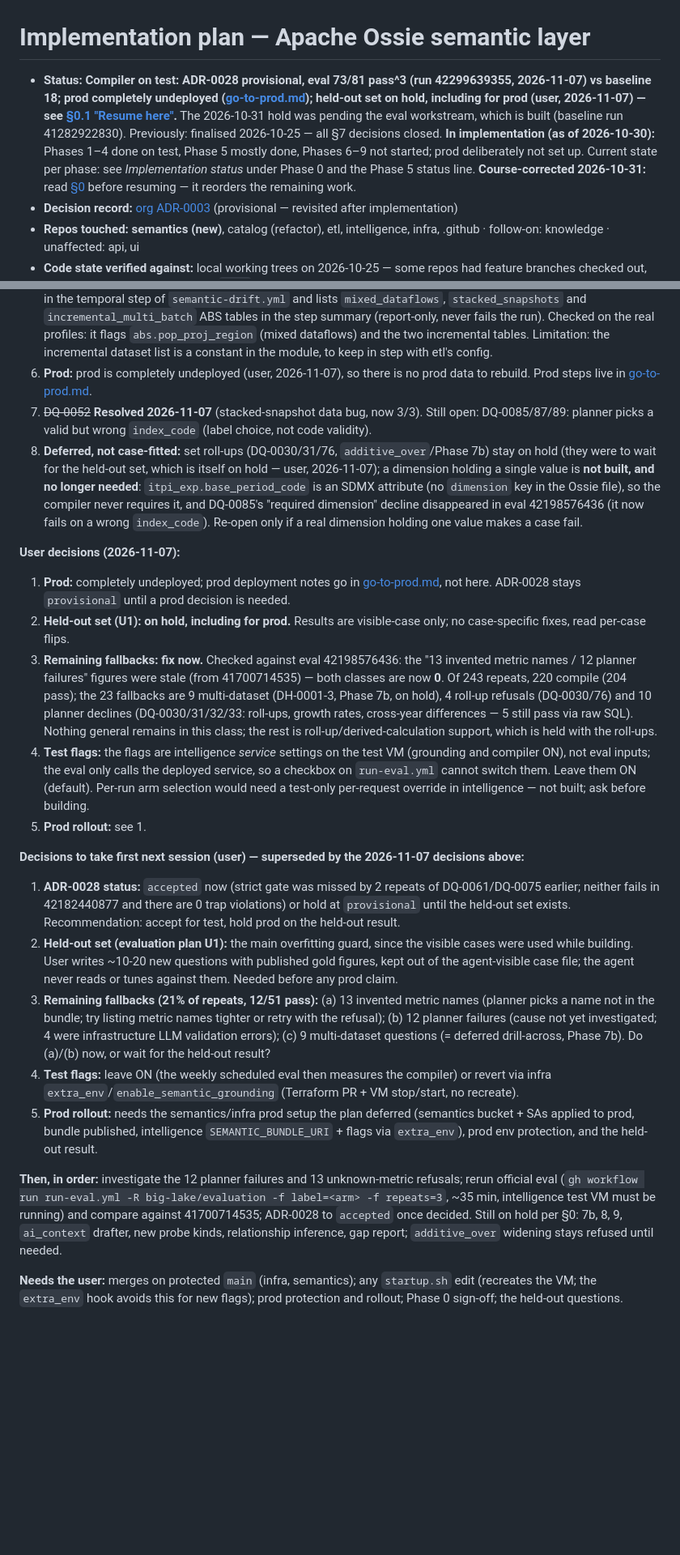
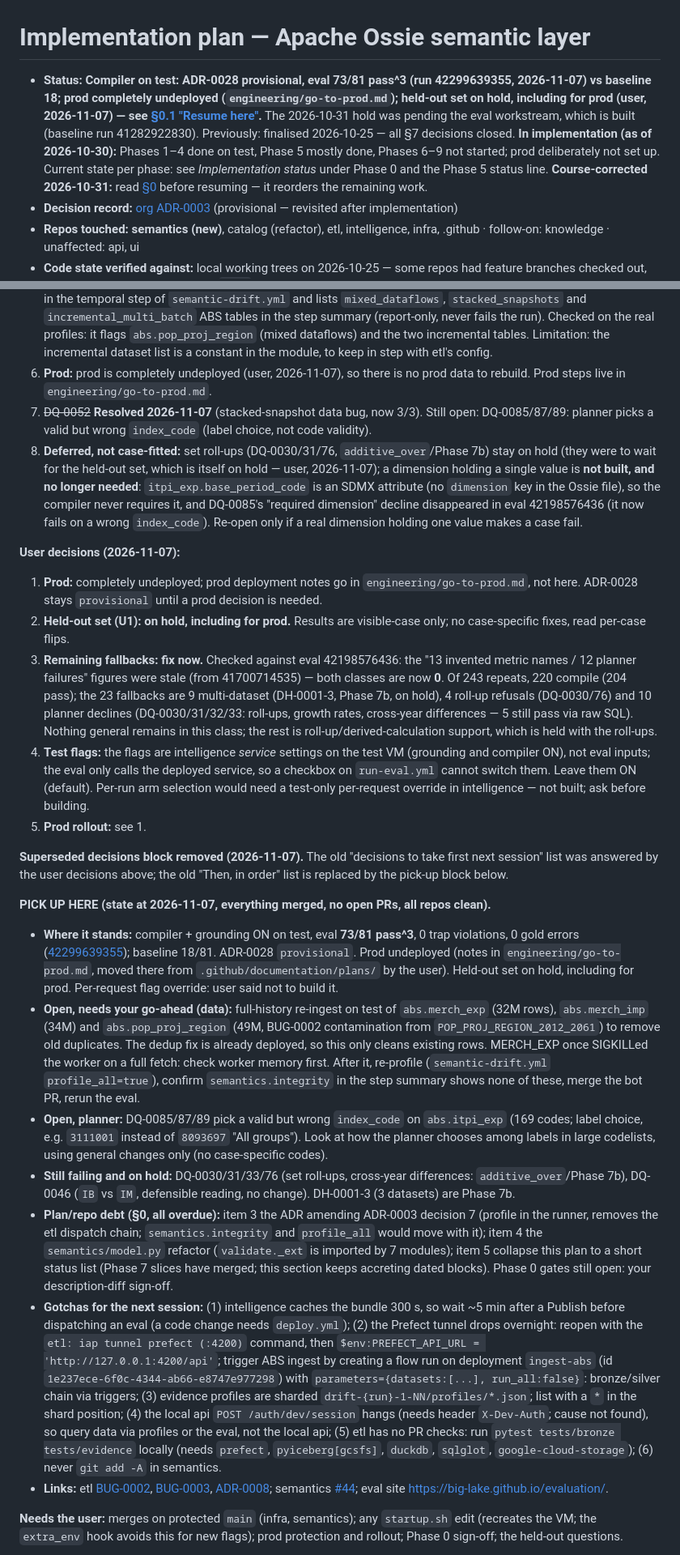
Before and after one commit to big-lake/.github, a Markdown page: documentation/plans/ossie-semantic-layer.md, 2 parts joined by grey strips. Shown at 81% size. Drawn GitHub-style; blank space fills up the shorter version.

Commit message:
plan: pick-up block for next session, replace superseded decisions, go-to-prod moved to engineering

```diff
--- a/documentation/plans/ossie-semantic-layer.md
+++ b/documentation/plans/ossie-semantic-layer.md
@@ -1,6 +1,6 @@
 # Implementation plan — Apache Ossie semantic layer
 
-- **Status:** **Compiler on test: ADR-0028 provisional, eval 73/81 pass^3 (run 42299639355, 2026-11-07) vs baseline 18; prod completely undeployed ([go-to-prod.md](go-to-prod.md)); held-out set on hold, including for prod (user, 2026-11-07) — see [§0.1 "Resume here"](#01-eval-framework-and-baseline-now-available-2026-11-01).** The 2026-10-31 hold was pending the eval workstream, which is built (baseline run 41282922830). Previously: finalised 2026-10-25 — all §7 decisions closed. **In implementation (as of 2026-10-30):** Phases 1–4 done on test, Phase 5 mostly done, Phases 6–9 not started; prod deliberately not set up. Current state per phase: see *Implementation status* under Phase 0 and the Phase 5 status line. **Course-corrected 2026-10-31:** read [§0](#0-course-correction-2026-10-31-review--read-before-resuming) before resuming — it reorders the remaining work.
+- **Status:** **Compiler on test: ADR-0028 provisional, eval 73/81 pass^3 (run 42299639355, 2026-11-07) vs baseline 18; prod completely undeployed (`engineering/go-to-prod.md`); held-out set on hold, including for prod (user, 2026-11-07) — see [§0.1 "Resume here"](#01-eval-framework-and-baseline-now-available-2026-11-01).** The 2026-10-31 hold was pending the eval workstream, which is built (baseline run 41282922830). Previously: finalised 2026-10-25 — all §7 decisions closed. **In implementation (as of 2026-10-30):** Phases 1–4 done on test, Phase 5 mostly done, Phases 6–9 not started; prod deliberately not set up. Current state per phase: see *Implementation status* under Phase 0 and the Phase 5 status line. **Course-corrected 2026-10-31:** read [§0](#0-course-correction-2026-10-31-review--read-before-resuming) before resuming — it reorders the remaining work.
 - **Decision record:** [org ADR-0003](../adr/0003-ossie-semantic-layer-source-of-truth.md) (provisional — revisited after implementation)
 - **Repos touched:** **semantics (new)**, catalog (refactor), etl, intelligence, infra, .github · follow-on: knowledge · unaffected: api, ui
 - **Code state verified against:** local working trees on 2026-10-25 — some repos had feature branches checked out, so re-check file/line refs against `main` before implementing
@@ -113,25 +113,27 @@ The eval workstream ([`big-lake/evaluation`](https://github.com/big-lake/evaluat
 3. **INCREMENTAL tables — code done 2026-11-07 ([etl #39](https://github.com/big-lake/etl/pull/39), etl [ADR-0008](https://github.com/big-lake/etl/blob/main/documentation/adr/0008-bronze-newest-landing-file-per-snapshot-or-period.md)):** bronze drops older files' rows for periods a newer file in the batch also covers (in-batch dedup, chosen over per-file sequential overwrites: one Iceberg commit instead of N). It only prevents new duplicates. **Still open (data):** `abs.merch_imp` (two near-identical fetches) and `abs.merch_exp` (three batches) keep their old duplicates until a full-history re-ingest (32-34M rows each; MERCH_EXP once SIGKILLed the worker on a full fetch, so check memory first — needs the user's go-ahead). **Correction:** `abs.pop_proj_region`'s two batches are BUG-0002 contamination (`POP_PROJ_REGION_2012_2061`, no longer in the config, so the collision scan missed it), not stacking; same full-history re-ingest (49M rows).
 4. ~~**Add a regression test for `get_new_files(latest_only=True)`**~~ **Done 2026-11-07** ([etl #38](https://github.com/big-lake/etl/pull/38), 7 pytest cases: prefix siblings, newest epoch, `.json`/`.jsonl`, `/reference/`, no-snapshot, never-older-file; plus 2 for the incremental dedup in #39).
 5. ~~**Add a data-integrity probe to the profile/drift run**~~ **Done 2026-11-07** ([semantics #44](https://github.com/big-lake/semantics/pull/44)): `semantics.integrity` runs in the temporal step of `semantic-drift.yml` and lists `mixed_dataflows`, `stacked_snapshots` and `incremental_multi_batch` ABS tables in the step summary (report-only, never fails the run). Checked on the real profiles: it flags `abs.pop_proj_region` (mixed dataflows) and the two incremental tables. Limitation: the incremental dataset list is a constant in the module, to keep in step with etl's config.
-6. **Prod:** prod is completely undeployed (user, 2026-11-07), so there is no prod data to rebuild. Prod steps live in [go-to-prod.md](go-to-prod.md).
+6. **Prod:** prod is completely undeployed (user, 2026-11-07), so there is no prod data to rebuild. Prod steps live in `engineering/go-to-prod.md`.
 7. ~~DQ-0052~~ **Resolved 2026-11-07** (stacked-snapshot data bug, now 3/3). Still open: DQ-0085/87/89: planner picks a valid but wrong `index_code` (label choice, not code validity).
 8. **Deferred, not case-fitted:** set roll-ups (DQ-0030/31/76, `additive_over`/Phase 7b) stay on hold (they were to wait for the held-out set, which is itself on hold — user, 2026-11-07); a dimension holding a single value is **not built, and no longer needed**: `itpi_exp.base_period_code` is an SDMX attribute (no `dimension` key in the Ossie file), so the compiler never requires it, and DQ-0085's "required dimension" decline disappeared in eval 42198576436 (it now fails on a wrong `index_code`). Re-open only if a real dimension holding one value makes a case fail.
 
 **User decisions (2026-11-07):**
-1. **Prod:** completely undeployed; prod deployment notes go in [go-to-prod.md](go-to-prod.md), not here. ADR-0028 stays `provisional` until a prod decision is needed.
+1. **Prod:** completely undeployed; prod deployment notes go in `engineering/go-to-prod.md`, not here. ADR-0028 stays `provisional` until a prod decision is needed.
 2. **Held-out set (U1): on hold, including for prod.** Results are visible-case only; no case-specific fixes, read per-case flips.
 3. **Remaining fallbacks: fix now.** Checked against eval 42198576436: the "13 invented metric names / 12 planner failures" figures were stale (from 41700714535) — both classes are now **0**. Of 243 repeats, 220 compile (204 pass); the 23 fallbacks are 9 multi-dataset (DH-0001-3, Phase 7b, on hold), 4 roll-up refusals (DQ-0030/76) and 10 planner declines (DQ-0030/31/32/33: roll-ups, growth rates, cross-year differences — 5 still pass via raw SQL). Nothing general remains in this class; the rest is roll-up/derived-calculation support, which is held with the roll-ups.
 4. **Test flags:** the flags are intelligence *service* settings on the test VM (grounding and compiler ON), not eval inputs; the eval only calls the deployed service, so a checkbox on `run-eval.yml` cannot switch them. Leave them ON (default). Per-run arm selection would need a test-only per-request override in intelligence — not built; ask before building.
 5. **Prod rollout:** see 1.
 
-**Decisions to take first next session (user) — superseded by the 2026-11-07 decisions above:**
-1. **ADR-0028 status:** `accepted` now (strict gate was missed by 2 repeats of DQ-0061/DQ-0075 earlier; neither fails in 42182440877 and there are 0 trap violations) or hold at `provisional` until the held-out set exists. Recommendation: accept for test, hold prod on the held-out result.
-2. **Held-out set (evaluation plan U1):** the main overfitting guard, since the visible cases were used while building. User writes ~10-20 new questions with published gold figures, kept out of the agent-visible case file; the agent never reads or tunes against them. Needed before any prod claim.
-3. **Remaining fallbacks (21% of repeats, 12/51 pass):** (a) 13 invented metric names (planner picks a name not in the bundle; try listing metric names tighter or retry with the refusal); (b) 12 planner failures (cause not yet investigated; 4 were infrastructure LLM validation errors); (c) 9 multi-dataset questions (= deferred drill-across, Phase 7b). Do (a)/(b) now, or wait for the held-out result?
-4. **Test flags:** leave ON (the weekly scheduled eval then measures the compiler) or revert via infra `extra_env`/`enable_semantic_grounding` (Terraform PR + VM stop/start, no recreate).
-5. **Prod rollout:** needs the semantics/infra prod setup the plan deferred (semantics bucket + SAs applied to prod, bundle published, intelligence `SEMANTIC_BUNDLE_URI` + flags via `extra_env`), prod env protection, and the held-out result.
+**Superseded decisions block removed (2026-11-07).** The old "decisions to take first next session" list was answered by the user decisions above; the old "Then, in order" list is replaced by the pick-up block below.
 
-**Then, in order:** investigate the 12 planner failures and 13 unknown-metric refusals; rerun official eval (`gh workflow run run-eval.yml -R big-lake/evaluation -f label=<arm> -f repeats=3`, ~35 min, intelligence test VM must be running) and compare against 41700714535; ADR-0028 to `accepted` once decided. Still on hold per §0: 7b, 8, 9, `ai_context` drafter, new probe kinds, relationship inference, gap report; `additive_over` widening stays refused until needed.
+**PICK UP HERE (state at 2026-11-07, everything merged, no open PRs, all repos clean).**
+- **Where it stands:** compiler + grounding ON on test, eval **73/81 pass^3**, 0 trap violations, 0 gold errors ([42299639355](https://github.com/big-lake/evaluation/actions/runs/42299639355)); baseline 18/81. ADR-0028 `provisional`. Prod undeployed (notes in `engineering/go-to-prod.md`, moved there from `.github/documentation/plans/` by the user). Held-out set on hold, including for prod. Per-request flag override: user said not to build it.
+- **Open, needs your go-ahead (data):** full-history re-ingest on test of `abs.merch_exp` (32M rows), `abs.merch_imp` (34M) and `abs.pop_proj_region` (49M, BUG-0002 contamination from `POP_PROJ_REGION_2012_2061`) to remove old duplicates. The dedup fix is already deployed, so this only cleans existing rows. MERCH_EXP once SIGKILLed the worker on a full fetch: check worker memory first. After it, re-profile (`semantic-drift.yml` `profile_all=true`), confirm `semantics.integrity` in the step summary shows none of these, merge the bot PR, rerun the eval.
+- **Open, planner:** DQ-0085/87/89 pick a valid but wrong `index_code` on `abs.itpi_exp` (169 codes; label choice, e.g. `3111001` instead of `8093697` "All groups"). Look at how the planner chooses among labels in large codelists, using general changes only (no case-specific codes).
+- **Still failing and on hold:** DQ-0030/31/33/76 (set roll-ups, cross-year differences: `additive_over`/Phase 7b), DQ-0046 (`IB` vs `IM`, defensible reading, no change). DH-0001-3 (3 datasets) are Phase 7b.
+- **Plan/repo debt (§0, all overdue):** item 3 the ADR amending ADR-0003 decision 7 (profile in the runner, removes the etl dispatch chain; `semantics.integrity` and `profile_all` would move with it); item 4 the `semantics/model.py` refactor (`validate._ext` is imported by 7 modules); item 5 collapse this plan to a short status list (Phase 7 slices have merged; this section keeps accreting dated blocks). Phase 0 gates still open: your description-diff sign-off.
+- **Gotchas for the next session:** (1) intelligence caches the bundle 300 s, so wait ~5 min after a Publish before dispatching an eval (a code change needs `deploy.yml`); (2) the Prefect tunnel drops overnight: reopen with the `etl: iap tunnel prefect (:4200)` command, then `$env:PREFECT_API_URL = 'http://127.0.0.1:4200/api'`; trigger ABS ingest by creating a flow run on deployment `ingest-abs` (id `1e237ece-6f0c-4344-ab66-e8747e977298`) with `parameters={datasets:[...], run_all:false}`: bronze/silver chain via triggers; (3) evidence profiles are sharded `drift-{run}-1-NN/profiles/*.json`; list with a `*` in the shard position; (4) the local api `POST /auth/dev/session` hangs (needs header `X-Dev-Auth`; cause not found), so query data via profiles or the eval, not the local api; (5) etl has no PR checks: run `pytest tests/bronze tests/evidence` locally (needs `prefect`, `pyiceberg[gcsfs]`, `duckdb`, `sqlglot`, `google-cloud-storage`); (6) never `git add -A` in semantics.
+- **Links:** etl [BUG-0002](https://github.com/big-lake/etl/blob/main/documentation/bugs/BUG-0002-landing-prefix-collision-mixes-dataflows.md), [BUG-0003](https://github.com/big-lake/etl/blob/main/documentation/bugs/BUG-0003-full-snapshot-stacks-unprocessed-landing-files.md), [ADR-0008](https://github.com/big-lake/etl/blob/main/documentation/adr/0008-bronze-newest-landing-file-per-snapshot-or-period.md); semantics [#44](https://github.com/big-lake/semantics/pull/44); eval site https://big-lake.github.io/evaluation/.
 
 **Needs the user:** merges on protected `main` (infra, semantics); any `startup.sh` edit (recreates the VM; the `extra_env` hook avoids this for new flags); prod protection and rollout; Phase 0 sign-off; the held-out questions.
 
```
